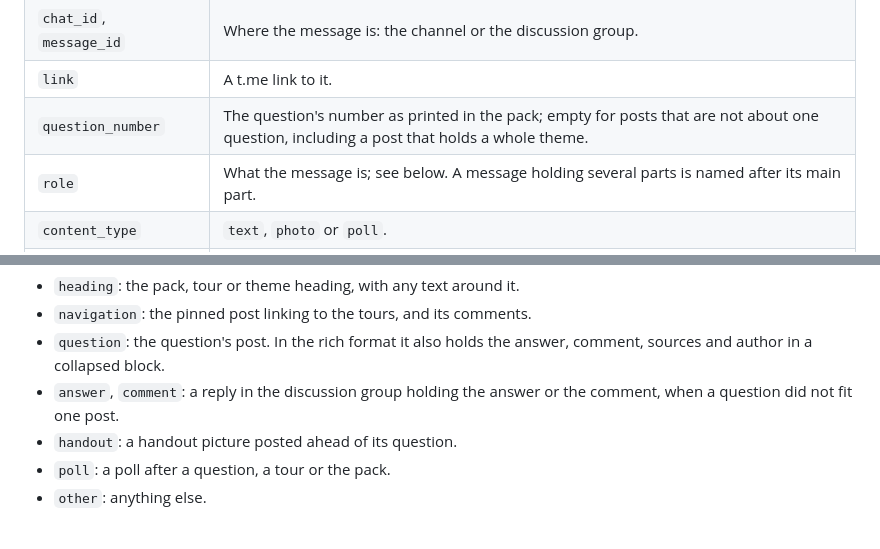
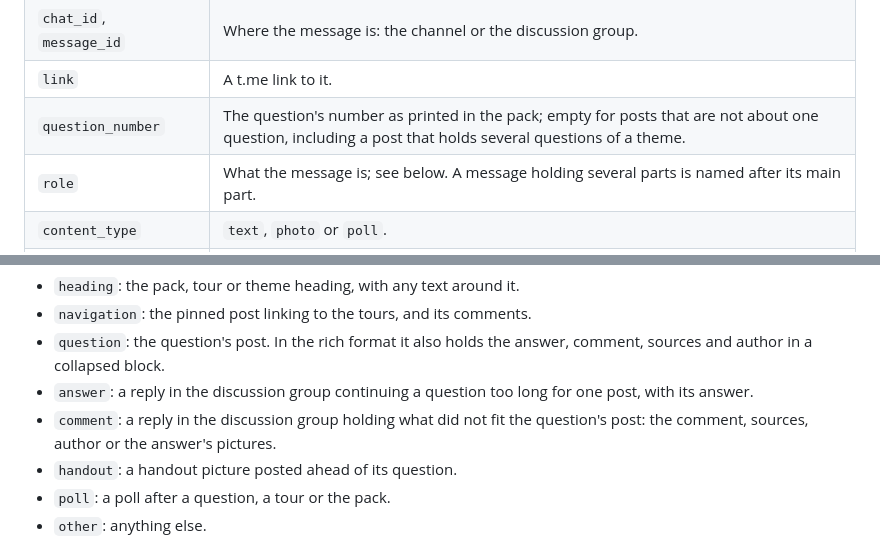
Before and after one commit to alexander-pecheny/dopesuite, a Markdown page: xy/docs/telegram-db.md, 2 parts joined by grey strips. GitHub-like rendering.

Commit message:
xy/docs/telegram-db.md: same text as chgksuite's after its role fixes
Co-Authored-By: Claude Opus 5.5 <noreply@anthropic.com>
Claude-Session: https://claude.ai/code/session_01RHWYf6YJZyAGcXENPKmdf5

```diff
--- a/xy/docs/telegram-db.md
+++ b/xy/docs/telegram-db.md
@@ -32,7 +32,7 @@ accepted it.
 | `export_id` | The export it belongs to. |
 | `chat_id`, `message_id` | Where the message is: the channel or the discussion group. |
 | `link` | A t.me link to it. |
-| `question_number` | The question's number as printed in the pack; empty for posts that are not about one question, including a post that holds a whole theme. |
+| `question_number` | The question's number as printed in the pack; empty for posts that are not about one question, including a post that holds several questions of a theme. |
 | `role` | What the message is; see below. A message holding several parts is named after its main part. |
 | `content_type` | `text`, `photo` or `poll`. |
 | `reply_to_message_id` | The message it replies to in the discussion group, if any. |
@@ -46,7 +46,8 @@ Roles:
 - `heading`: the pack, tour or theme heading, with any text around it.
 - `navigation`: the pinned post linking to the tours, and its comments.
 - `question`: the question's post. In the rich format it also holds the answer, comment, sources and author in a collapsed block.
-- `answer`, `comment`: a reply in the discussion group holding the answer or the comment, when a question did not fit one post.
+- `answer`: a reply in the discussion group continuing a question too long for one post, with its answer.
+- `comment`: a reply in the discussion group holding what did not fit the question's post: the comment, sources, author or the answer's pictures.
 - `handout`: a handout picture posted ahead of its question.
 - `poll`: a poll after a question, a tour or the pack.
 - `other`: anything else.
```
